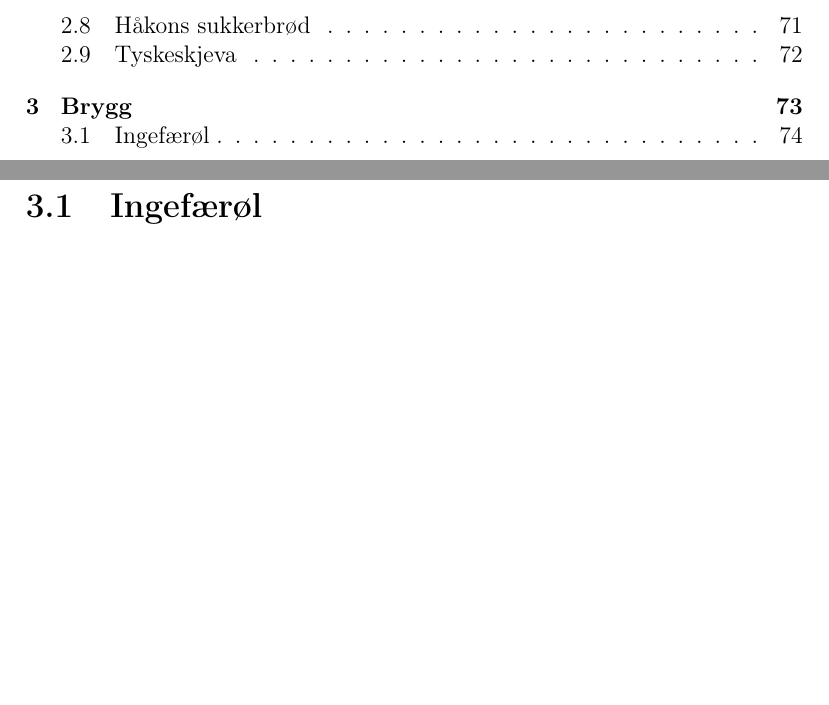
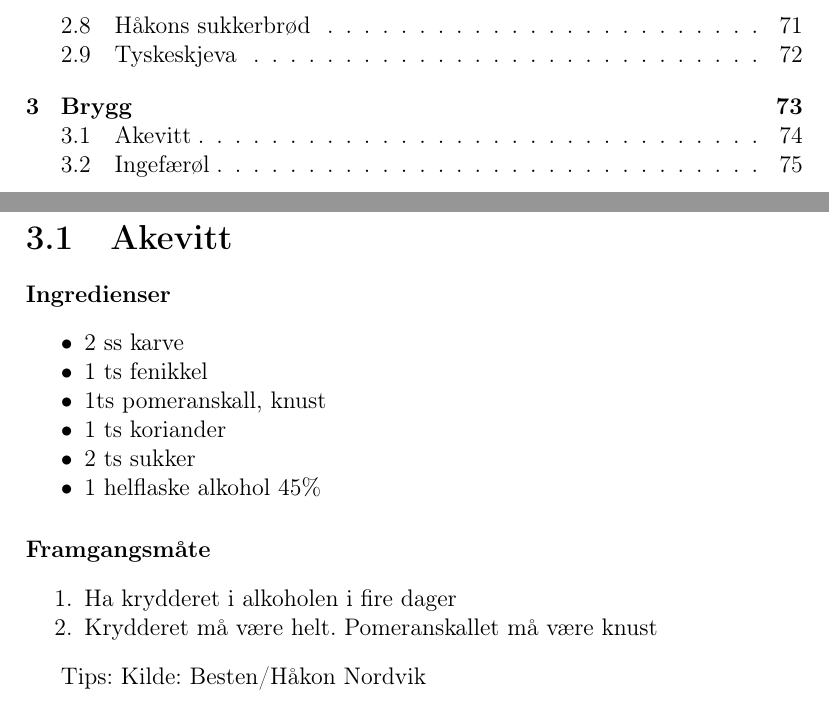
Before and after one commit to aleksanderKNes/kokebok, a LaTeX thesis (kokebok.tex, which reads oppskrifter/brygg/akevitt.tex, sorterteBrygg.tex): two parts of pages 4 and 75 of 76 before the commit and two parts of pages 4 and 75 of 77 after it, joined at a grey line, cut so that both start at the same text, the shorter picture padded with empty space. Compiled offline with pdfLaTeX.

Commit message:
Oppskrift for akevitt

```diff
--- /dev/null
+++ b/oppskrifter/brygg/akevitt.tex
@@ -0,0 +1,25 @@
+\section{﻿Akevitt}
+\label{akevitt}
+
+% Antall porsjoner på formen `fire porsjoner'
+% Hvor lang tid det tar
+% Pris
+
+\paragraph{Ingredienser}
+\begin{itemize}[noitemsep]
+	\item 2 ss karve
+	\item 1 ts fenikkel
+	\item 1ts pomeranskall, knust
+	\item 1 ts koriander
+	\item 2 ts sukker
+	\item 1 helflaske alkohol 45\%
+\end{itemize}
+
+\paragraph{Framgangsmåte}
+\begin{enumerate}[noitemsep]
+	\item Ha krydderet i alkoholen i fire dager
+	\item Krydderet må være helt. Pomeranskallet må være knust
+\end{enumerate}
+
+Tips:
+Kilde: Besten/Håkon Nordvik
--- a/sorterteBrygg.tex
+++ b/sorterteBrygg.tex
@@ -1 +1,2 @@
+\include{oppskrifter/brygg/akevitt}
 \include{oppskrifter/brygg/ingeferol}
```
Also changed, not shown: 1 other file.
